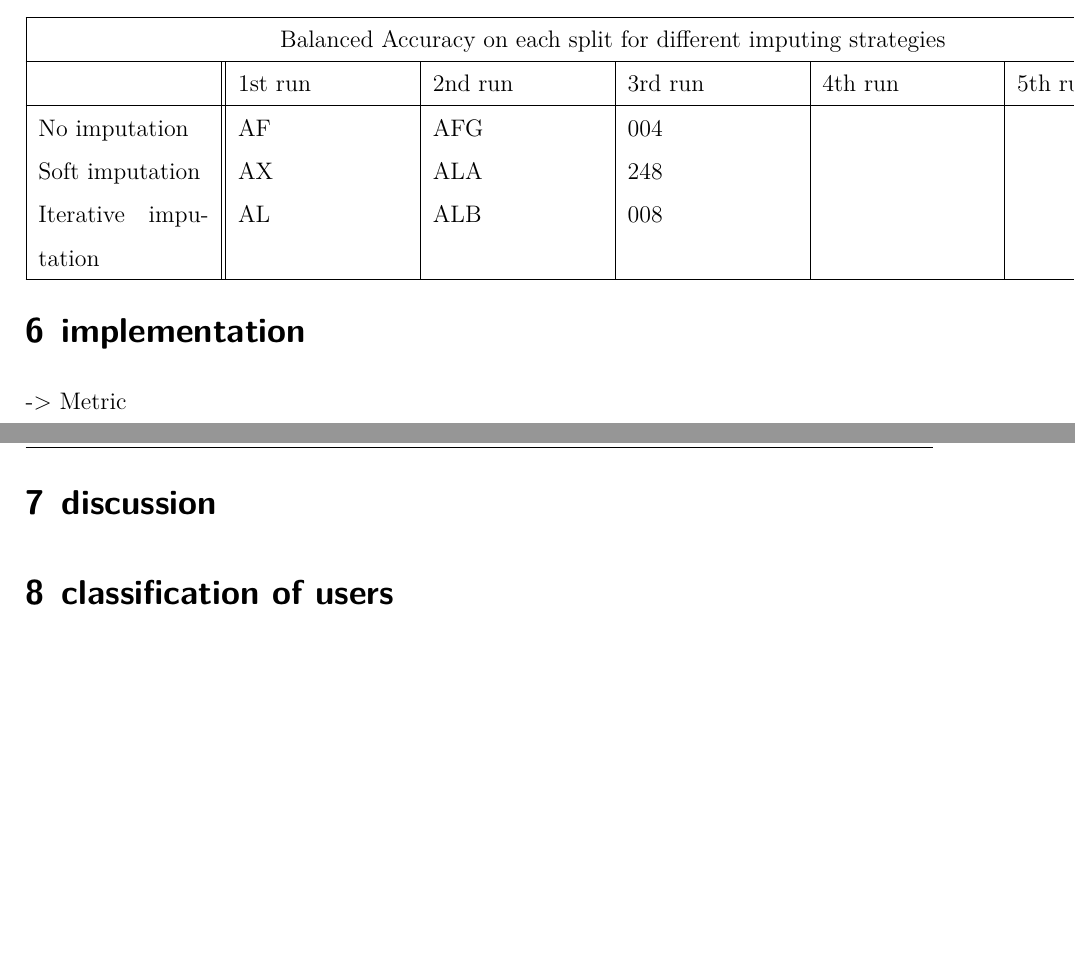
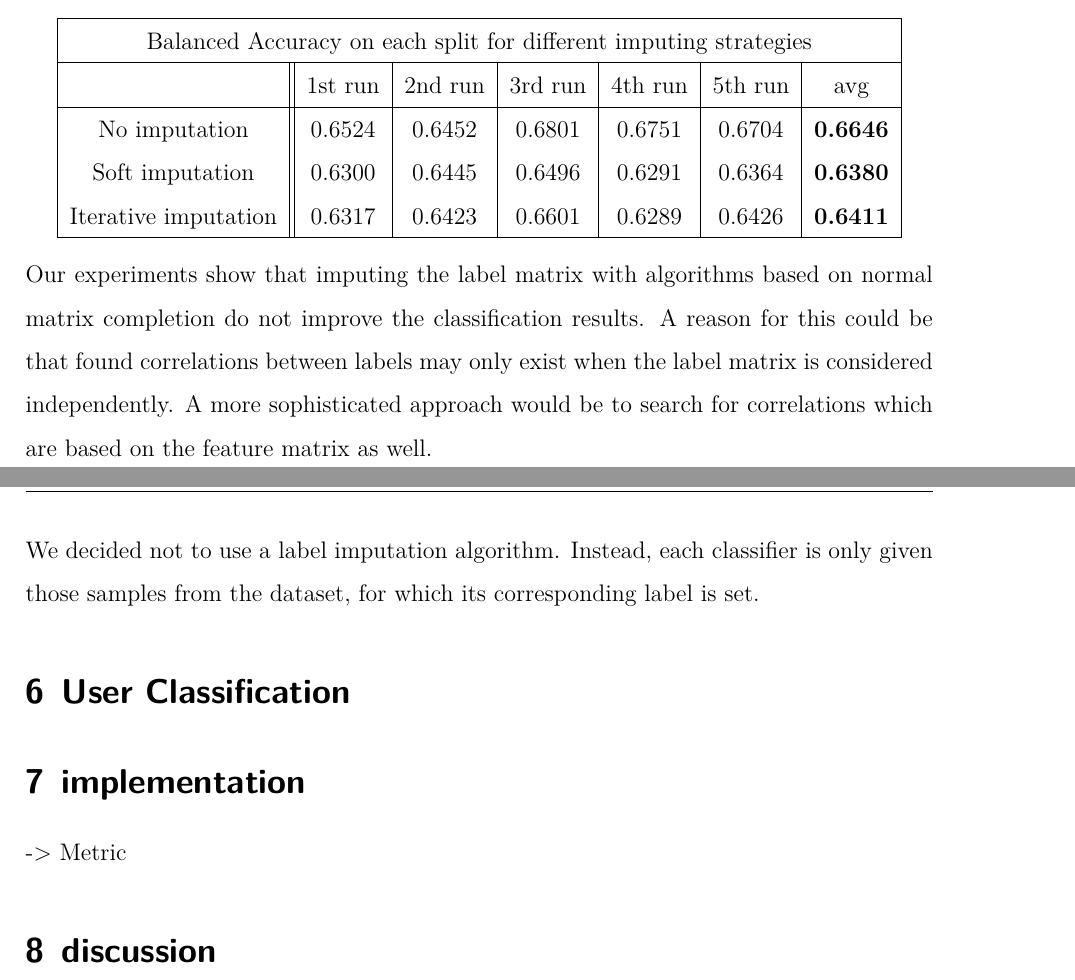
Before and after one commit to rickest-rick/mu_practical_work, a LaTeX document (docs/report/report.tex, which reads docs/report/missing_labels.tex, docs/report/user_classification.tex): two parts of pages 15 and 16 of 20, joined at a grey line, cut so that both start at the same text, the shorter picture padded with empty space. Compiled offline with XeLaTeX; an older LaTeX class or package is replaced by its successor.

Commit message:
complete missing label section, add user classification section"

```diff
--- a/docs/report/missing_labels.tex
+++ b/docs/report/missing_labels.tex
@@ -30,16 +30,19 @@ One of the great challenges of the data set is the large number of missing label
 	Since both algorithms are not speficially designed to fill in missing labels for classification problems - unlike algorithm such as matrix co-completion (\cite{Xu18}) - our expectations regarding an improvement in classification of activities were limited. Despite that, some of the labels seem to be naturally correlated, such as \emph{sleeping} and \emph{lying down}. Using this information to identify such a low-rank representation of our label matrix seemed somewhat promising. Actually, Soft Impute did find a representation of lower rank, around rank 45-47, depending on which portion of the data set was used to train. The following table shows the experimental results for both label imputing strategies. We used 5-fold cross validation with the same splits for every strategy, including no imputation. We used XGBoost as a classifier with hyperparameters found by Bayesian Optimization:
 
 	\begin{center}
-		\begin{tabular}{ |p{3cm}||p{3cm}|p{3cm}|p{3cm}|p{3cm}|p{3cm}|p{3cm}|  }
+		\begin{tabular}{ |c||c|c|c|c|c|c|  }
 			\hline
-			\multicolumn{6}{|c|}{Balanced Accuracy on each split for different imputing strategies} \\
+			\multicolumn{7}{|c|}{Balanced Accuracy on each split for different imputing strategies} \\
 			\hline
 			& 1st run &2nd run &3rd run& 4th run & 5th run & avg\\
 			\hline
-			No imputation   & AF    &AFG&   004&&&\\
-			Soft imputation&   AX  & ALA   &248&&&\\
-			Iterative imputation&AL & ALB&  008&&&\\
+			No imputation&0.6524&0.6452&0.6801&0.6751&0.6704&\textbf{0.6646}\\
+
+			Soft imputation&0.6300&0.6445&0.6496&0.6291&0.6364&\textbf{0.6380}\\
+			Iterative imputation&0.6317&0.6423&0.6601&0.6289&0.6426&\textbf{0.6411}\\
 			\hline
 		\end{tabular}
 	\end{center}
+	Our experiments show that imputing the label matrix with algorithms based on normal matrix completion do not improve the classification results. A reason for this could be that found correlations between labels may only exist when the label matrix is considered independently. A more sophisticated approach would be to search for correlations which are based on the feature matrix as well. \par
+	We decided not to use a label imputation algorithm. Instead, each classifier is only given those samples from the dataset, for which its corresponding label is set.
 \end{subsection}
--- a/docs/report/report.tex
+++ b/docs/report/report.tex
@@ -80,12 +80,12 @@
 
 \input{missing_labels}
 
+\input{user_classification}
+
 \section{implementation}
 -> Metric
 
 \section{discussion}
-
-\section{classification of users}
 
 
 
--- /dev/null
+++ b/docs/report/user_classification.tex
@@ -0,0 +1 @@
+\section{User Classification}
```
